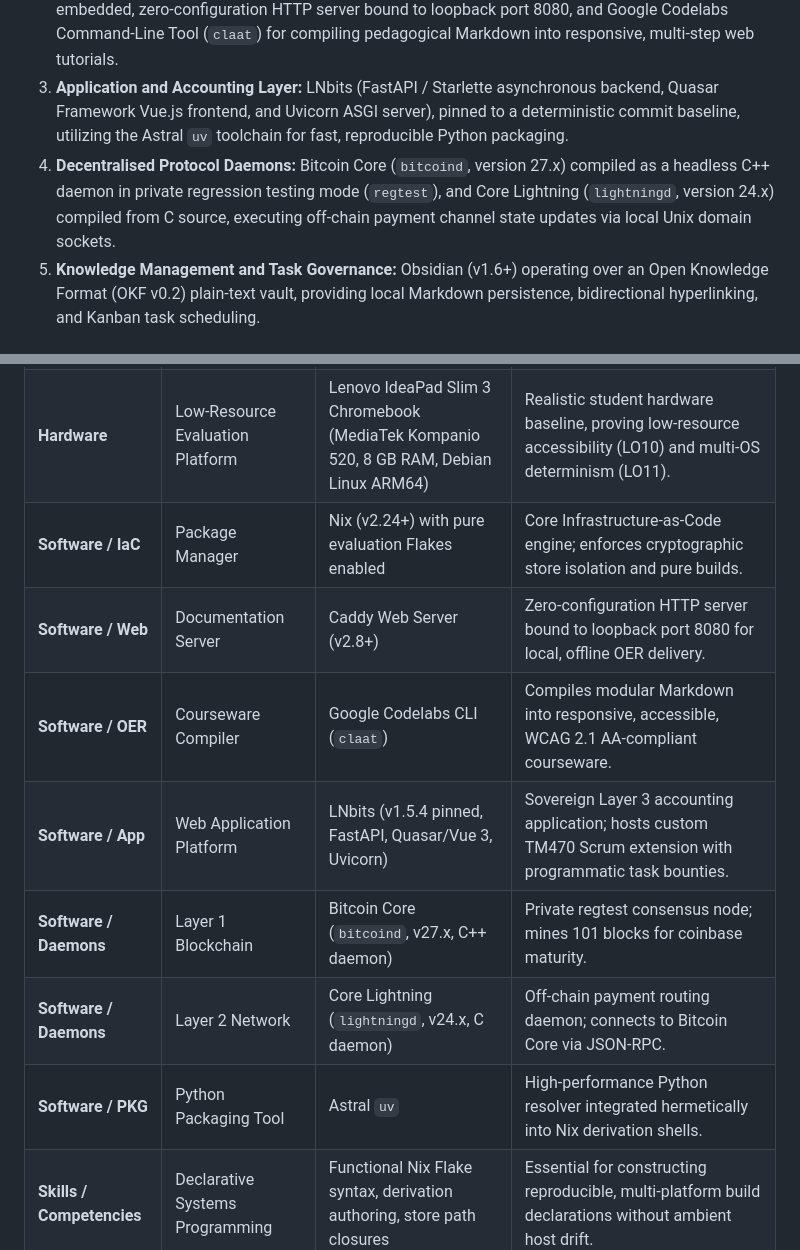
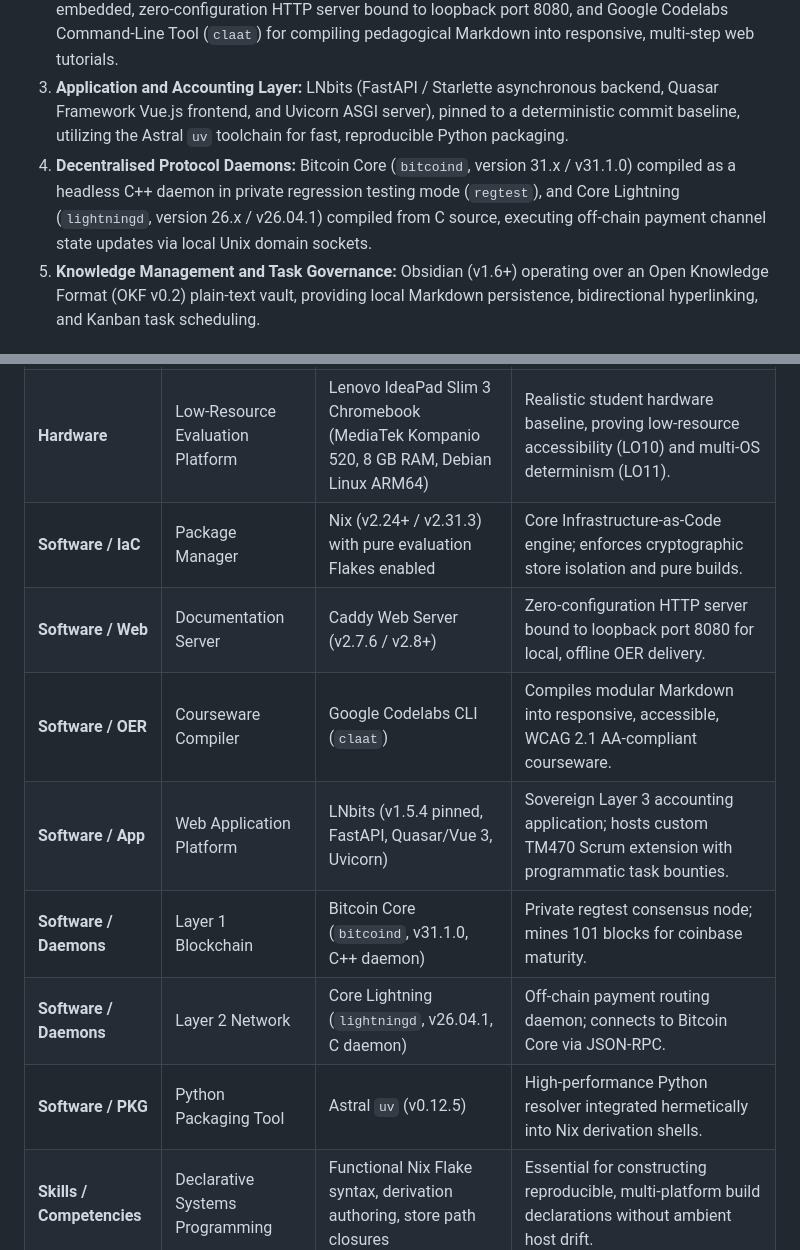
Before and after one commit to andre-amorim/ou_tm470, a Markdown page: dissertation/TM470_EMA_Dissertation.md, 2 parts joined by grey strips. GitHub-like rendering.

Commit message:
docs(dissertation): update software versions to exact Nix flake pinnings (Bitcoin v31.1.0, CLN v26.04.1)

```diff
--- a/dissertation/TM470_EMA_Dissertation.md
+++ b/dissertation/TM470_EMA_Dissertation.md
@@ -203,7 +203,7 @@ Rather than relying on mutable host package managers (`apt`, `brew`) that introd
 1. **Operating System and Container Abstraction:** Nix (version 2.24+) with pure evaluation Flakes enabled, providing purely functional dependency resolution and cryptographic store isolation.
 2. **Pedagogical Delivery and Documentation Server:** Caddy Web Server (version 2.8+) configured as an embedded, zero-configuration HTTP server bound to loopback port 8080, and Google Codelabs Command-Line Tool (`claat`) for compiling pedagogical Markdown into responsive, multi-step web tutorials.
 3. **Application and Accounting Layer:** LNbits (FastAPI / Starlette asynchronous backend, Quasar Framework Vue.js frontend, and Uvicorn ASGI server), pinned to a deterministic commit baseline, utilizing the Astral `uv` toolchain for fast, reproducible Python packaging.
-4. **Decentralised Protocol Daemons:** Bitcoin Core (`bitcoind`, version 27.x) compiled as a headless C++ daemon in private regression testing mode (`regtest`), and Core Lightning (`lightningd`, version 24.x) compiled from C source, executing off-chain payment channel state updates via local Unix domain sockets.
+4. **Decentralised Protocol Daemons:** Bitcoin Core (`bitcoind`, version 31.x / v31.1.0) compiled as a headless C++ daemon in private regression testing mode (`regtest`), and Core Lightning (`lightningd`, version 26.x / v26.04.1) compiled from C source, executing off-chain payment channel state updates via local Unix domain sockets.
 5. **Knowledge Management and Task Governance:** Obsidian (v1.6+) operating over an Open Knowledge Format (OKF v0.2) plain-text vault, providing local Markdown persistence, bidirectional hyperlinking, and Kanban task scheduling.
 
 #### 4.2.3 Specialized Skills and Competency Matrix
@@ -692,13 +692,13 @@ To fulfill the rigorous audit requirements of LO3 (Identification of Resources a
 | :--- | :--- | :--- | :--- |
 | **Hardware** | Primary Compute Node | Apple MacBook Air (Apple M-series, 16 GB RAM, macOS Darwin ARM64) | Primary development workstation, high-intensity derivations, central knowledge vault. |
 | **Hardware** | Low-Resource Evaluation Platform | Lenovo IdeaPad Slim 3 Chromebook (MediaTek Kompanio 520, 8 GB RAM, Debian Linux ARM64) | Realistic student hardware baseline, proving low-resource accessibility (LO10) and multi-OS determinism (LO11). |
-| **Software / IaC** | Package Manager | Nix (v2.24+) with pure evaluation Flakes enabled | Core Infrastructure-as-Code engine; enforces cryptographic store isolation and pure builds. |
-| **Software / Web** | Documentation Server | Caddy Web Server (v2.8+) | Zero-configuration HTTP server bound to loopback port 8080 for local, offline OER delivery. |
+| **Software / IaC** | Package Manager | Nix (v2.24+ / v2.31.3) with pure evaluation Flakes enabled | Core Infrastructure-as-Code engine; enforces cryptographic store isolation and pure builds. |
+| **Software / Web** | Documentation Server | Caddy Web Server (v2.7.6 / v2.8+) | Zero-configuration HTTP server bound to loopback port 8080 for local, offline OER delivery. |
 | **Software / OER** | Courseware Compiler | Google Codelabs CLI (`claat`) | Compiles modular Markdown into responsive, accessible, WCAG 2.1 AA-compliant courseware. |
 | **Software / App** | Web Application Platform | LNbits (v1.5.4 pinned, FastAPI, Quasar/Vue 3, Uvicorn) | Sovereign Layer 3 accounting application; hosts custom TM470 Scrum extension with programmatic task bounties. |
-| **Software / Daemons** | Layer 1 Blockchain | Bitcoin Core (`bitcoind`, v27.x, C++ daemon) | Private regtest consensus node; mines 101 blocks for coinbase maturity. |
-| **Software / Daemons** | Layer 2 Network | Core Lightning (`lightningd`, v24.x, C daemon) | Off-chain payment routing daemon; connects to Bitcoin Core via JSON-RPC. |
-| **Software / PKG** | Python Packaging Tool | Astral `uv` | High-performance Python resolver integrated hermetically into Nix derivation shells. |
+| **Software / Daemons** | Layer 1 Blockchain | Bitcoin Core (`bitcoind`, v31.1.0, C++ daemon) | Private regtest consensus node; mines 101 blocks for coinbase maturity. |
+| **Software / Daemons** | Layer 2 Network | Core Lightning (`lightningd`, v26.04.1, C daemon) | Off-chain payment routing daemon; connects to Bitcoin Core via JSON-RPC. |
+| **Software / PKG** | Python Packaging Tool | Astral `uv` (v0.12.5) | High-performance Python resolver integrated hermetically into Nix derivation shells. |
 | **Skills / Competencies** | Declarative Systems Programming | Functional Nix Flake syntax, derivation authoring, store path closures | Essential for constructing reproducible, multi-platform build declarations without ambient host drift. |
 | **Skills / Competencies** | POSIX Systems Programming | Shell scripting, process supervisors, POSIX traps (`EXIT`, `INT`, `TERM`) | Designed automated lifecycle daemons (`bootstrap.sh`, `run_lab.sh`, `verify_artefact.sh`) with clean teardown. |
 | **Skills / Competencies** | Applied Cryptography & Consensus | Elliptic curve mathematics (`secp256k1`), HTLC contracts, blockchain regtest | Configured decentralized consensus parameters, Layer 2 payment channels, and cryptographic libraries. |
```
